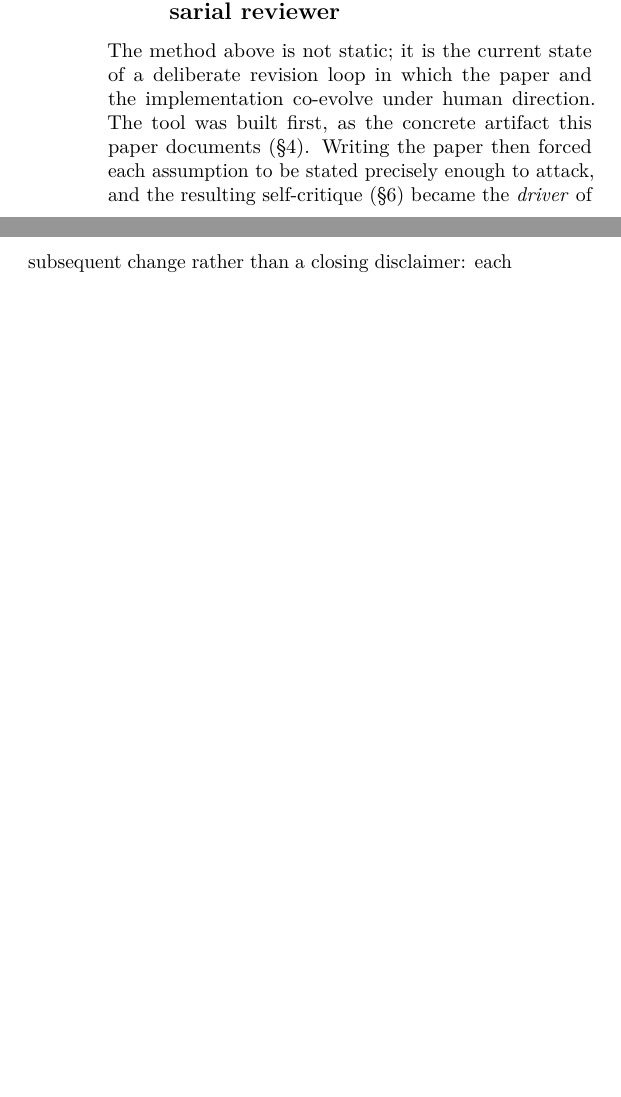
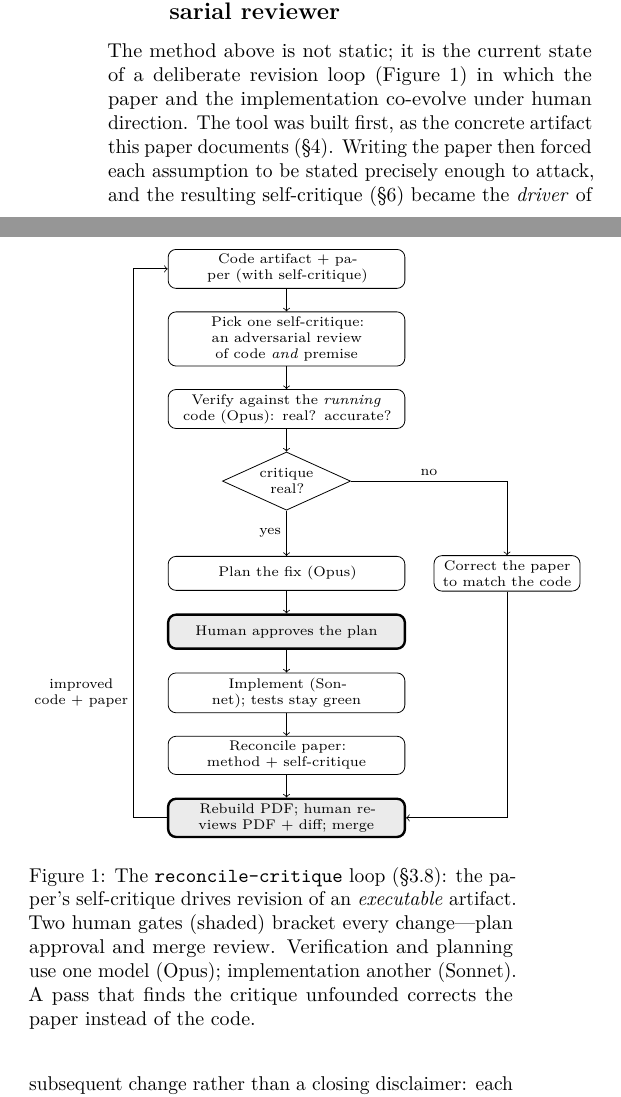
Before and after one commit to sagium/ai-code-cognitive-stress, a LaTeX paper (paper/main.tex): two parts of the columns of page 4 of 8, joined at a grey line, cut so that both start at the same text, the shorter picture padded with empty space. Compiled offline with pdfLaTeX.

Commit message:
Paper §3.8: add a TikZ flowchart of the reconcile-critique loop
Inline vector figure (no external asset) of the agentic revision loop:
pick a self-critique → verify vs running code (Opus) → real? → plan →
human approves → implement (Sonnet) → reconcile paper → rebuild + human
review + merge, looping back; the "no" branch corrects the paper instead.
Two human gates shaded. Adds tikz + positioning/shapes.geometric.

```diff
--- a/paper/main.tex
+++ b/paper/main.tex
@@ -14,6 +14,8 @@
 \usepackage{microtype}
 \usepackage[hidelinks]{hyperref}
 \usepackage{xcolor}
+\usepackage{tikz}
+\usetikzlibrary{positioning,shapes.geometric}
 
 \setlength{\columnsep}{0.28in}
 
@@ -335,8 +337,54 @@ Off-hours activity (on any date) is flagged because sustained load without
 detachment, not peaks, predicts harm~\cite{mcewen1998,sonnentag2007,sonnentag2010}.
 
 \subsection{Method revision: the paper as adversarial reviewer}\label{sec:reflexive}
+
+\begin{figure}[t]
+\centering
+\scriptsize
+\begin{tikzpicture}[
+  node distance=4mm,
+  box/.style={draw, rounded corners, align=center, inner sep=2.5pt,
+              text width=40mm, minimum height=6mm},
+  gate/.style={box, fill=black!8, very thick},
+  dec/.style={draw, diamond, aspect=2.2, align=center, inner sep=0pt,
+              text width=13mm},
+  every path/.style={draw, ->}
+]
+\node[box] (artifact) {Code artifact $+$ paper (with self-critique)};
+\node[box, below=of artifact] (pick) {Pick one self-critique:\\an adversarial review of code \emph{and} premise};
+\node[box, below=of pick] (verify) {Verify against the \emph{running} code (Opus): real? accurate?};
+\node[dec, below=of verify] (real) {critique real?};
+\node[box, below=8mm of real] (plan) {Plan the fix (Opus)};
+\node[gate, below=of plan] (approve) {Human approves the plan};
+\node[box, below=of approve] (impl) {Implement (Sonnet); tests stay green};
+\node[box, below=of impl] (recon) {Reconcile paper: method $+$ self-critique};
+\node[box, right=5mm of plan, text width=24mm] (correct) {Correct the paper to match the code};
+\node[gate, below=of recon] (merge) {Rebuild PDF; human reviews PDF $+$ diff; merge};
+
+\path (artifact) -- (pick);
+\path (pick) -- (verify);
+\path (verify) -- (real);
+\path (real) -- node[left] {yes} (plan);
+\path (real.east) -| node[above,pos=0.25] {no} (correct.north);
+\path (plan) -- (approve);
+\path (approve) -- (impl);
+\path (impl) -- (recon);
+\path (recon) -- (merge);
+\path (correct) |- (merge);
+\node[left=6mm of impl, align=center, font=\scriptsize] {improved\\code $+$ paper};
+\path (merge.west) -- ++(-6mm,0) |- (artifact.west);
+\end{tikzpicture}
+\caption{The \texttt{reconcile-critique} loop (\S\ref{sec:reflexive}): the paper's
+self-critique drives revision of an \emph{executable} artifact. Two human gates
+(shaded) bracket every change---plan approval and merge review. Verification and
+planning use one model (Opus); implementation another (Sonnet). A pass that finds
+the critique unfounded corrects the paper instead of the code.}
+\label{fig:loop}
+\end{figure}
+
 The method above is not static; it is the current state of a deliberate revision
-loop in which the paper and the implementation co-evolve under human direction.
+loop (Figure~\ref{fig:loop}) in which the paper and the implementation co-evolve
+under human direction.
 The tool was built first, as the concrete artifact this paper documents
 (\S\ref{sec:impl}). Writing the paper then forced each assumption to be stated
 precisely enough to attack, and the resulting self-critique (\S\ref{sec:threats})
```
